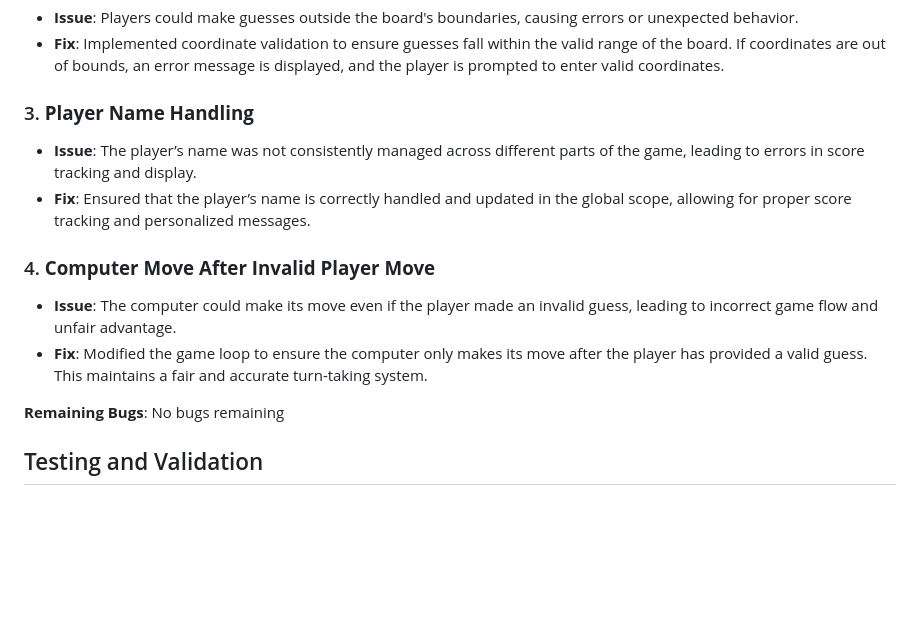
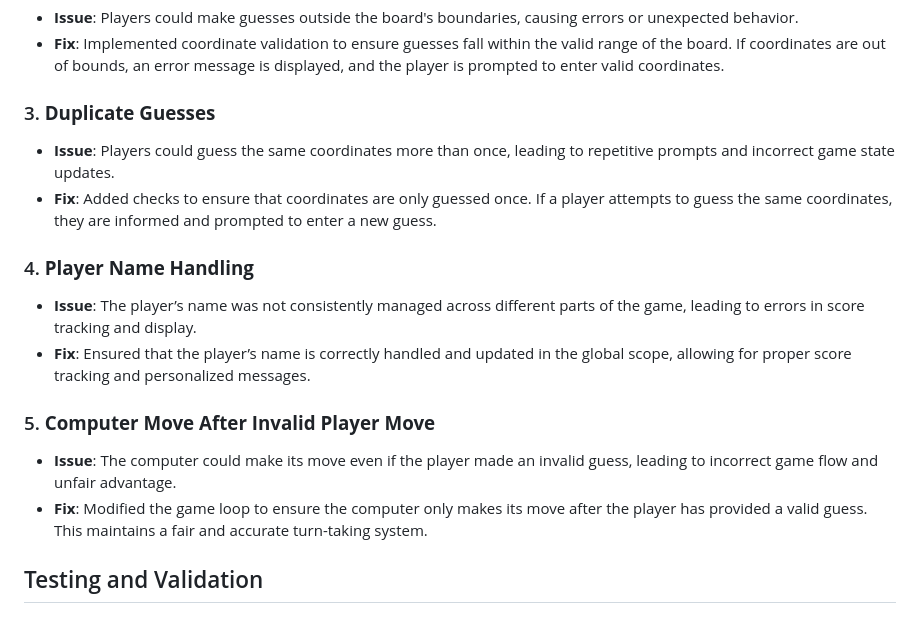
Before and after one commit to nvanderwalt/battleship-game, a Markdown page: README.md, the part around one of its changes. Rendered like a GitHub page; blank space fills up the shorter version.

Commit message:
Readme structure improved

```diff
--- a/README.md
+++ b/README.md
@@ -102,17 +102,20 @@ This Python script implements a basic console-based Battleship game. The game is
 - **Issue**: Players could make guesses outside the board's boundaries, causing errors or unexpected behavior.
 - **Fix**: Implemented coordinate validation to ensure guesses fall within the valid range of the board. If coordinates are out of bounds, an error message is displayed, and the player is prompted to enter valid coordinates.
 
-### 3. **Player Name Handling**
+### 3. **Duplicate Guesses**
+
+- **Issue**: Players could guess the same coordinates more than once, leading to repetitive prompts and incorrect game state updates.
+- **Fix**: Added checks to ensure that coordinates are only guessed once. If a player attempts to guess the same coordinates, they are informed and prompted to enter a new guess.
+
+### 4. **Player Name Handling**
 
 - **Issue**: The player’s name was not consistently managed across different parts of the game, leading to errors in score tracking and display.
 - **Fix**: Ensured that the player’s name is correctly handled and updated in the global scope, allowing for proper score tracking and personalized messages.
 
-### 4. **Computer Move After Invalid Player Move**
+### 5. **Computer Move After Invalid Player Move**
 
 - **Issue**: The computer could make its move even if the player made an invalid guess, leading to incorrect game flow and unfair advantage.
 - **Fix**: Modified the game loop to ensure the computer only makes its move after the player has provided a valid guess. This maintains a fair and accurate turn-taking system.
-
-**Remaining Bugs**: No bugs remaining
 
 ## Testing and Validation
 
```
Also changed, not shown: other parts of README.md (+1 -1 lines).
